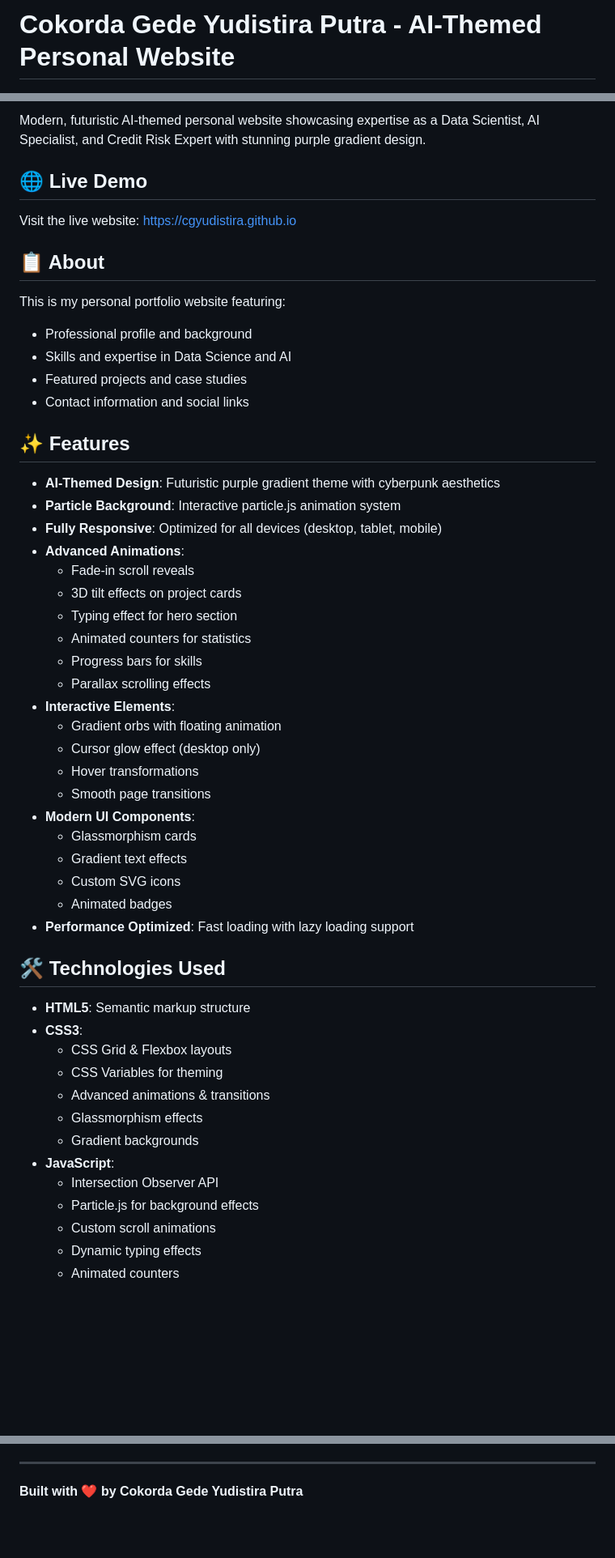
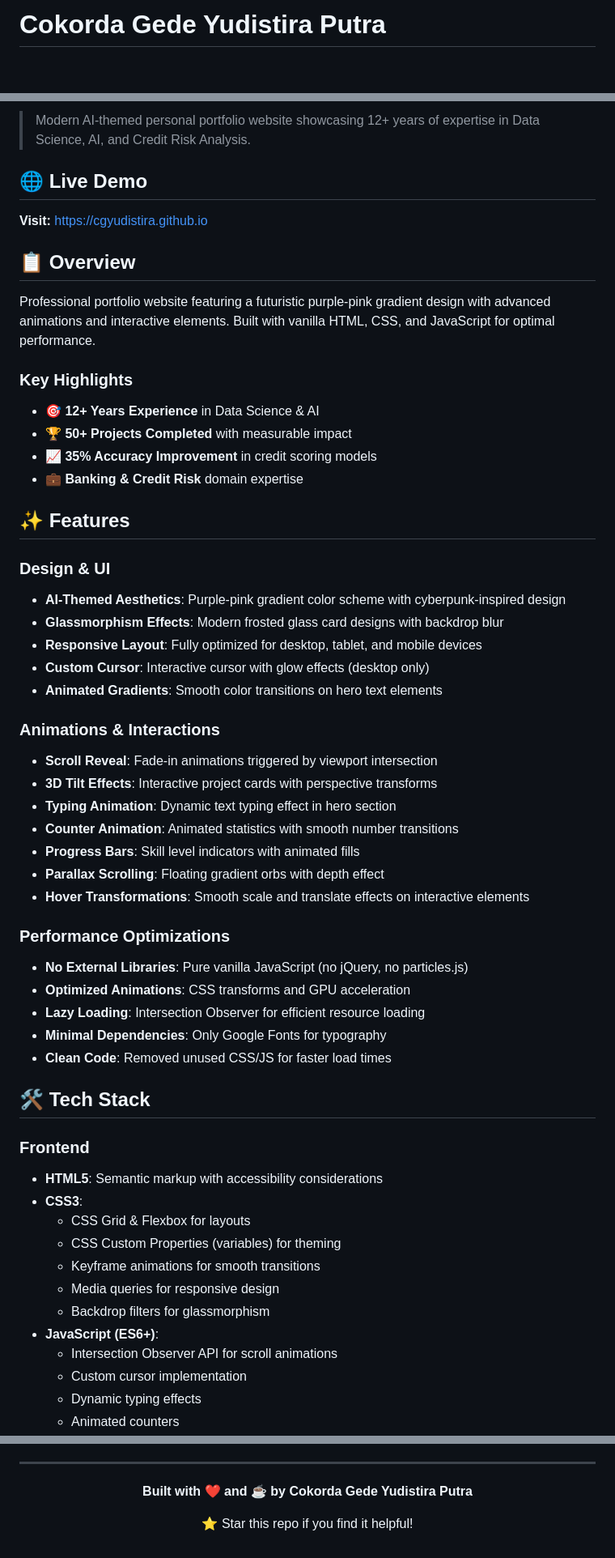
Before and after one commit to cgyudistira/cgyudistira.github.io, a Markdown page: README.md, 3 parts joined by grey strips. Shown at 81% size. Rendered like a GitHub page; blank space fills up the shorter version.

Commit message:
Update README.md: more structured and professional documentation

```diff
--- a/README.md
+++ b/README.md
@@ -1,4 +1,4 @@
-# Cokorda Gede Yudistira Putra - AI-Themed Personal Website
+# Cokorda Gede Yudistira Putra
 
 [![GitHub Pages](https://img.shields.io/badge/GitHub%20Pages-Live-success)](https://cgyudistira.github.io)
 [![HTML5](https://img.shields.io/badge/HTML5-E34F26?logo=html5&logoColor=white)](https://developer.mozilla.org/en-US/docs/Web/HTML)
@@ -7,54 +8,58 @@
 
-Modern, futuristic AI-themed personal website showcasing expertise as a Data Scientist, AI Specialist, and Credit Risk Expert with stunning purple gradient design.
+> Modern AI-themed personal portfolio website showcasing 12+ years of expertise in Data Science, AI, and Credit Risk Analysis.
 
 ## 🌐 Live Demo
 
-Visit the live website: [https://cgyudistira.github.io](https://cgyudistira.github.io)
+**Visit:** [https://cgyudistira.github.io](https://cgyudistira.github.io)
 
-## 📋 About
+## 📋 Overview
 
-This is my personal portfolio website featuring:
-- Professional profile and background
-- Skills and expertise in Data Science and AI
-- Featured projects and case studies
-- Contact information and social links
+Professional portfolio website featuring a futuristic purple-pink gradient design with advanced animations and interactive elements. Built with vanilla HTML, CSS, and JavaScript for optimal performance.
+
+### Key Highlights
+
+- 🎯 **12+ Years Experience** in Data Science & AI
+- 🏆 **50+ Projects Completed** with measurable impact
+- 📈 **35% Accuracy Improvement** in credit scoring models
+- 💼 **Banking & Credit Risk** domain expertise
 
 ## ✨ Features
 
-- **AI-Themed Design**: Futuristic purple gradient theme with cyberpunk aesthetics
-- **Particle Background**: Interactive particle.js animation system
-- **Fully Responsive**: Optimized for all devices (desktop, tablet, mobile)
-- **Advanced Animations**:
-  - Fade-in scroll reveals
-  - 3D tilt effects on project cards
-  - Typing effect for hero section
-  - Animated counters for statistics
-  - Progress bars for skills
-  - Parallax scrolling effects
-- **Interactive Elements**:
-  - Gradient orbs with floating animation
-  - Cursor glow effect (desktop only)
-  - Hover transformations
-  - Smooth page transitions
-- **Modern UI Components**:
-  - Glassmorphism cards
-  - Gradient text effects
-  - Custom SVG icons
-  - Animated badges
-- **Performance Optimized**: Fast loading with lazy loading support
+### Design & UI
+- **AI-Themed Aesthetics**: Purple-pink gradient color scheme with cyberpunk-inspired design
+- **Glassmorphism Effects**: Modern frosted glass card designs with backdrop blur
+- **Responsive Layout**: Fully optimized for desktop, tablet, and mobile devices
+- **Custom Cursor**: Interactive cursor with glow effects (desktop only)
+- **Animated Gradients**: Smooth color transitions on hero text elements
 
-## 🛠️ Technologies Used
+### Animations & Interactions
+- **Scroll Reveal**: Fade-in animations triggered by viewport intersection
+- **3D Tilt Effects**: Interactive project cards with perspective transforms
+- **Typing Animation**: Dynamic text typing effect in hero section
+- **Counter Animation**: Animated statistics with smooth number transitions
+- **Progress Bars**: Skill level indicators with animated fills
+- **Parallax Scrolling**: Floating gradient orbs with depth effect
+- **Hover Transformations**: Smooth scale and translate effects on interactive elements
 
-- **HTML5**: Semantic markup structure
+### Performance Optimizations
+- **No External Libraries**: Pure vanilla JavaScript (no jQuery, no particles.js)
+- **Optimized Animations**: CSS transforms and GPU acceleration
+- **Lazy Loading**: Intersection Observer for efficient resource loading
+- **Minimal Dependencies**: Only Google Fonts for typography
+- **Clean Code**: Removed unused CSS/JS for faster load times
+
+## 🛠️ Tech Stack
+
+### Frontend
+- **HTML5**: Semantic markup with accessibility considerations
 - **CSS3**:
-  - CSS Grid & Flexbox layouts
-  - CSS Variables for theming
-  - Advanced animations & transitions
-  - Glassmorphism effects
-  - Gradient backgrounds
-- **JavaScript**:
-  - Intersection Observer API
-  - Particle.js for background effects
-  - Custom scroll animations
+  - CSS Grid & Flexbox for layouts
+  - CSS Custom Properties (variables) for theming
+  - Keyframe animations for smooth transitions
+  - Media queries for responsive design
+  - Backdrop filters for glassmorphism
+- **JavaScript (ES6+)**:
+  - Intersection Observer API for scroll animations
+  - Custom cursor implementation
   - Dynamic typing effects
   - Animated counters
@@ -143,4 +274,10 @@ The website is automatically deployed via GitHub Pages when changes are pushed t
 
 ---
 
-**Built with ❤️ by Cokorda Gede Yudistira Putra**
+<div align="center">
+
+**Built with ❤️ and ☕ by Cokorda Gede Yudistira Putra**
+
+⭐ Star this repo if you find it helpful!
+
+</div>
```
Also changed, not shown: other parts of README.md (+178 -51 lines).
